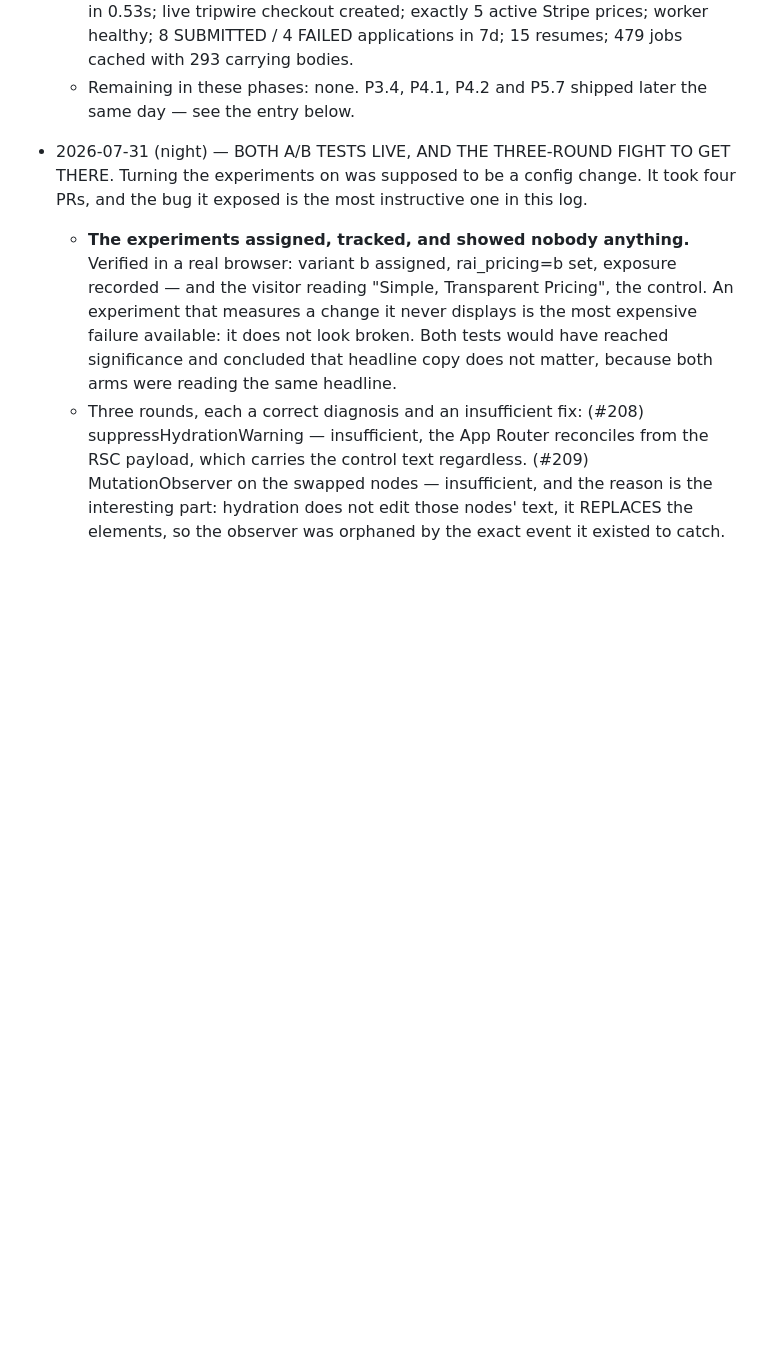
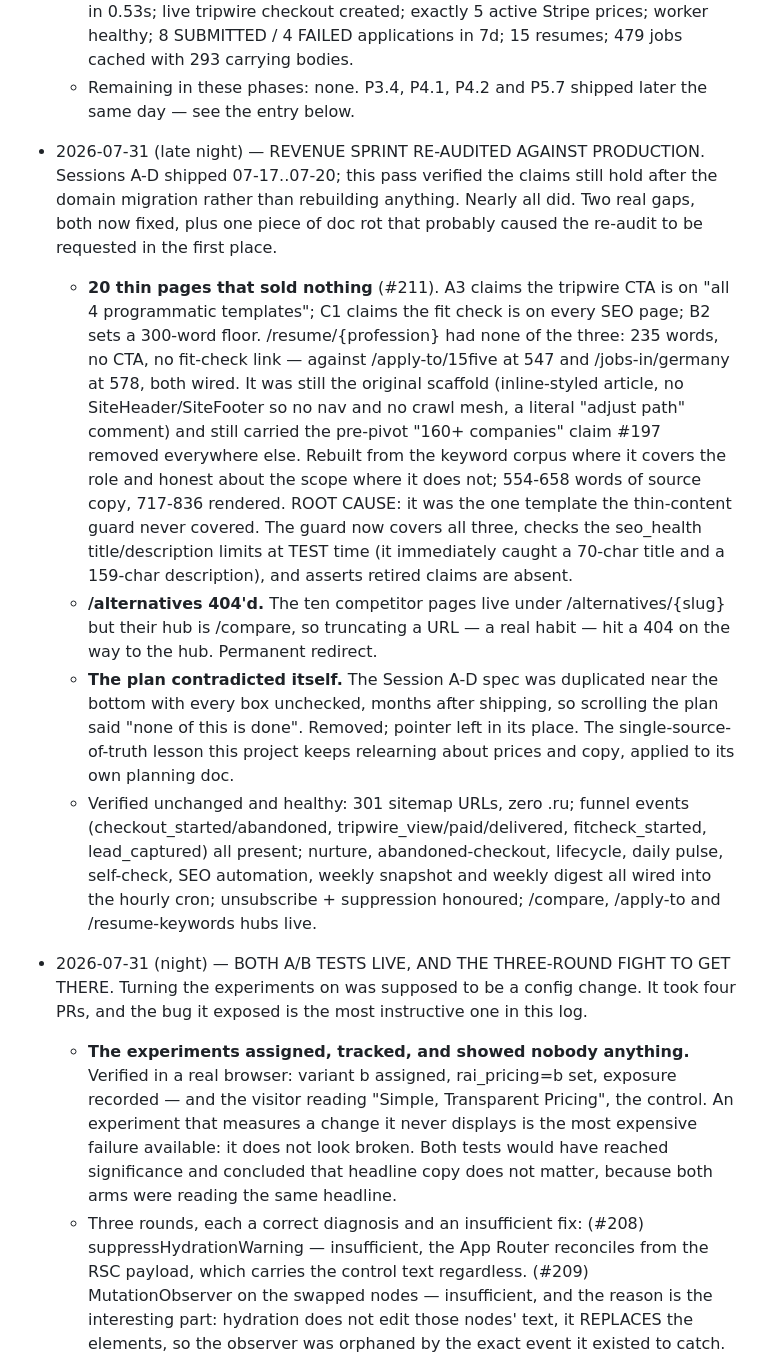
Before and after one commit to maksimabramov105-dotcom/Micro-SaaS-Starter-Kit, a Markdown page: docs/MASTER_PLAN.md, the part around one of its changes. GitHub-like rendering; blank space fills up the shorter version.

```diff
--- a/docs/MASTER_PLAN.md
+++ b/docs/MASTER_PLAN.md
@@ -612,6 +592,40 @@ deploys smoke-green.
   * Remaining in these phases: none. P3.4, P4.1, P4.2 and P5.7 shipped later the
     same day — see the entry below.
 
+
+- 2026-07-31 (late night) — REVENUE SPRINT RE-AUDITED AGAINST PRODUCTION.
+  Sessions A-D shipped 07-17..07-20; this pass verified the claims still hold
+  after the domain migration rather than rebuilding anything. Nearly all did.
+  Two real gaps, both now fixed, plus one piece of doc rot that probably caused
+  the re-audit to be requested in the first place.
+  * **20 thin pages that sold nothing** (#211). A3 claims the tripwire CTA is on
+    "all 4 programmatic templates"; C1 claims the fit check is on every SEO
+    page; B2 sets a 300-word floor. /resume/{profession} had none of the three:
+    235 words, no CTA, no fit-check link — against /apply-to/15five at 547 and
+    /jobs-in/germany at 578, both wired. It was still the original scaffold
+    (inline-styled article, no SiteHeader/SiteFooter so no nav and no crawl
+    mesh, a literal "adjust path" comment) and still carried the pre-pivot
+    "160+ companies" claim #197 removed everywhere else. Rebuilt from the
+    keyword corpus where it covers the role and honest about the scope where it
+    does not; 554-658 words of source copy, 717-836 rendered.
+    ROOT CAUSE: it was the one template the thin-content guard never covered.
+    The guard now covers all three, checks the seo_health title/description
+    limits at TEST time (it immediately caught a 70-char title and a 159-char
+    description), and asserts retired claims are absent.
+  * **/alternatives 404'd.** The ten competitor pages live under
+    /alternatives/{slug} but their hub is /compare, so truncating a URL — a
+    real habit — hit a 404 on the way to the hub. Permanent redirect.
+  * **The plan contradicted itself.** The Session A-D spec was duplicated near
+    the bottom with every box unchecked, months after shipping, so scrolling the
+    plan said "none of this is done". Removed; pointer left in its place. The
+    single-source-of-truth lesson this project keeps relearning about prices and
+    copy, applied to its own planning doc.
+  * Verified unchanged and healthy: 301 sitemap URLs, zero .ru; funnel events
+    (checkout_started/abandoned, tripwire_view/paid/delivered, fitcheck_started,
+    lead_captured) all present; nurture, abandoned-checkout, lifecycle, daily
+    pulse, self-check, SEO automation, weekly snapshot and weekly digest all
+    wired into the hourly cron; unsubscribe + suppression honoured; /compare,
+    /apply-to and /resume-keywords hubs live.
 
 - 2026-07-31 (night) — BOTH A/B TESTS LIVE, AND THE THREE-ROUND FIGHT TO GET
   THERE. Turning the experiments on was supposed to be a config change. It took
```
Also changed, not shown: other parts of docs/MASTER_PLAN.md (+8 -28 lines).
